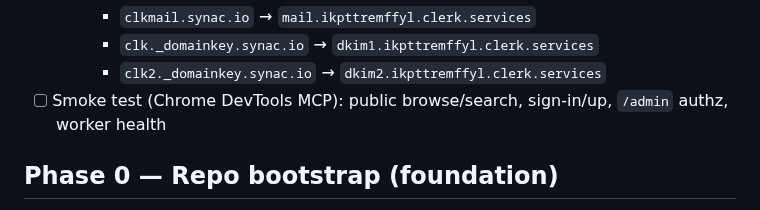
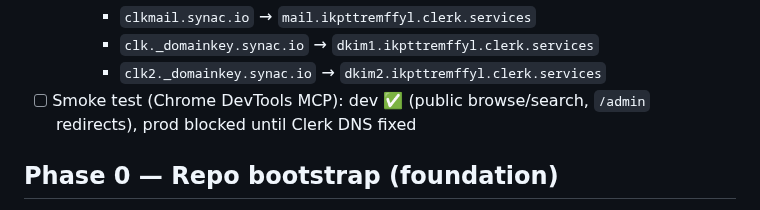
Before and after one commit to amanthanvi/synac, a Markdown page: PLAN.md, the part around the change. Drawn GitHub-style.

Commit message:
docs(plan): note prod blocked on Clerk DNS

```diff
--- a/PLAN.md
+++ b/PLAN.md
@@ -38,7 +38,7 @@ This is the living implementation tracker for `SPEC.md`.
         - `clkmail.synac.io` → `mail.ikpttremffyl.clerk.services`
         - `clk._domainkey.synac.io` → `dkim1.ikpttremffyl.clerk.services`
         - `clk2._domainkey.synac.io` → `dkim2.ikpttremffyl.clerk.services`
-- [ ] Smoke test (Chrome DevTools MCP): public browse/search, sign-in/up, `/admin` authz, worker health
+- [ ] Smoke test (Chrome DevTools MCP): dev ✅ (public browse/search, `/admin` redirects), prod blocked until Clerk DNS fixed
 
 ## Phase 0 — Repo bootstrap (foundation)
 
```
